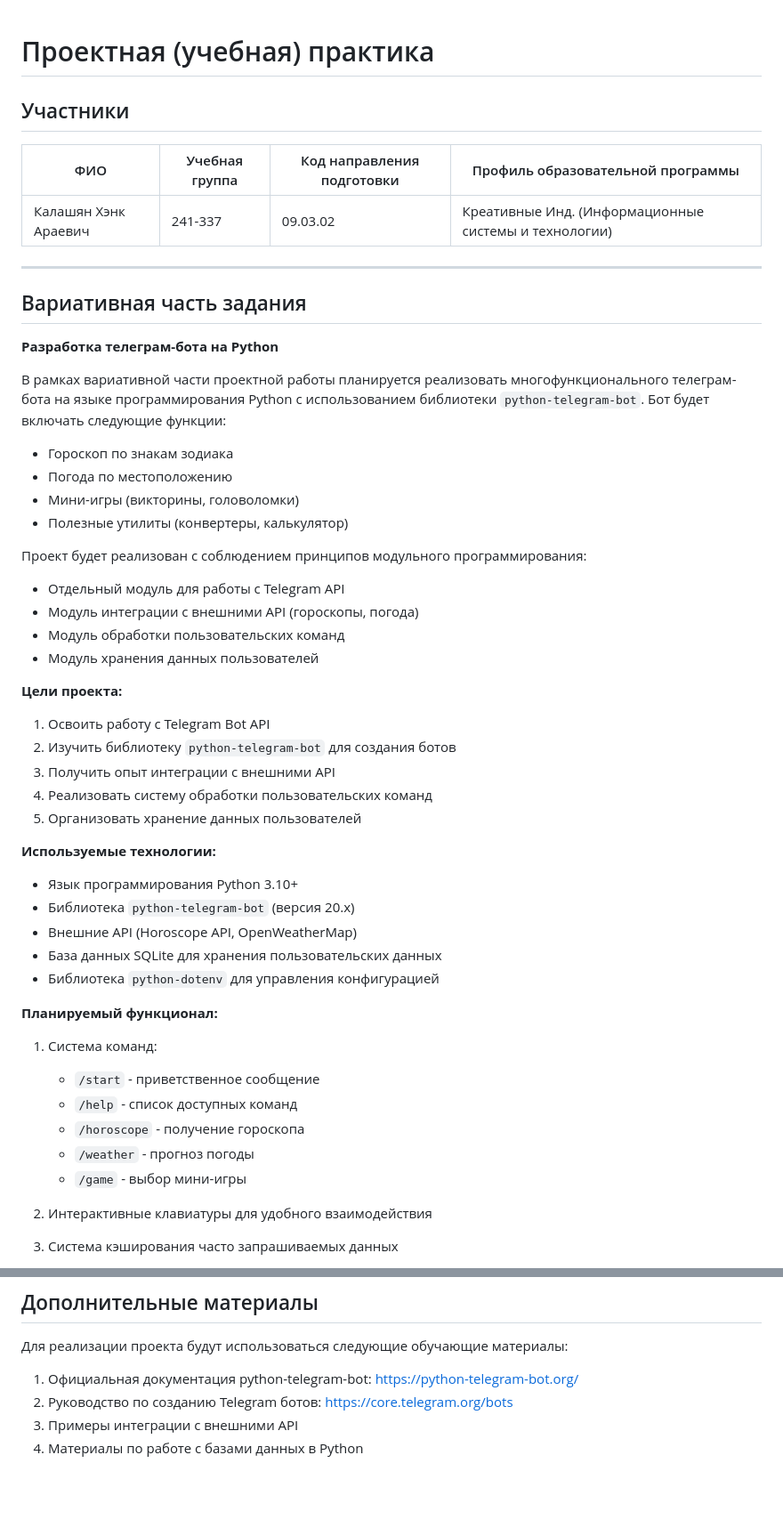
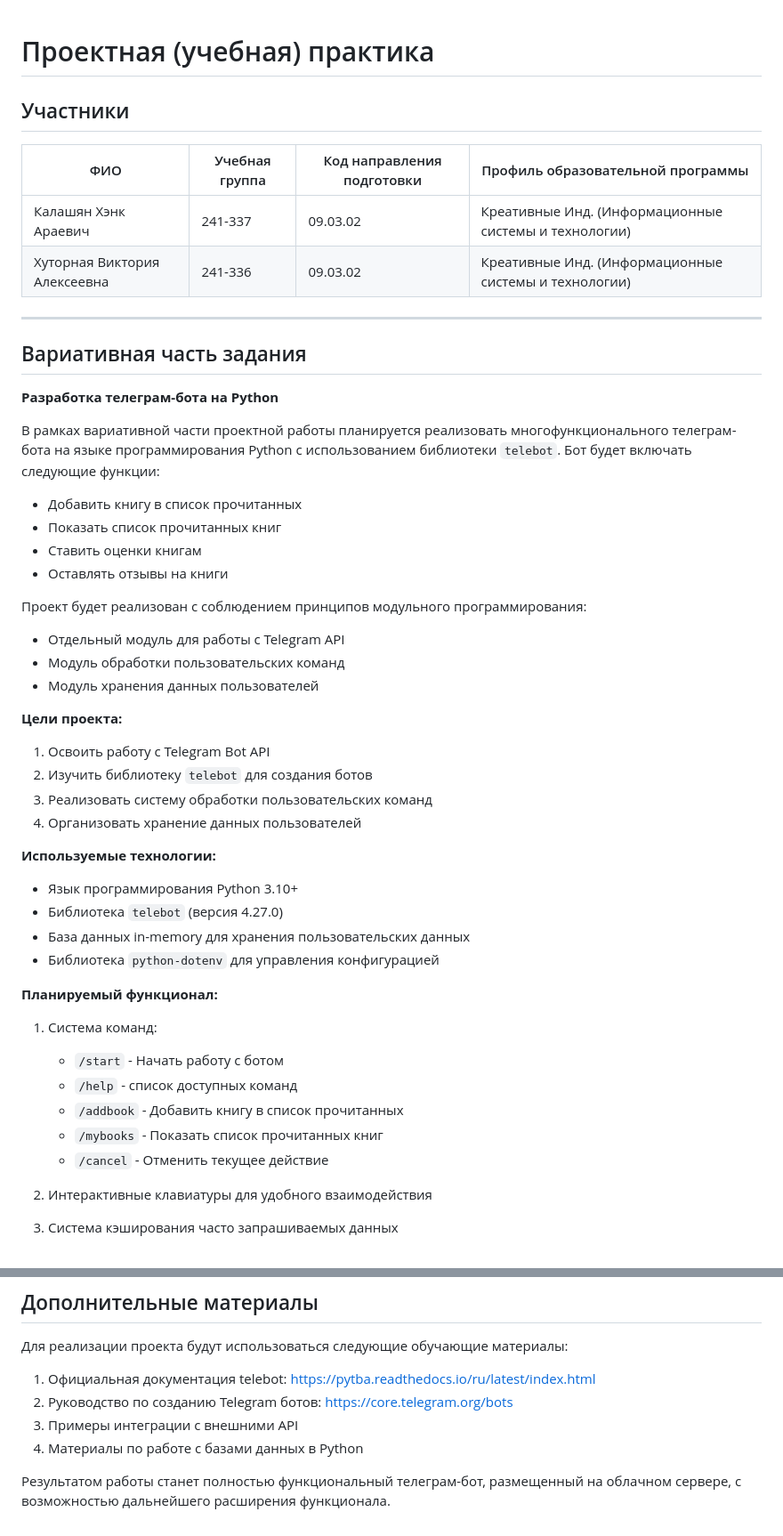
Before and after one commit to hank4354/practice-2025-1, a Markdown page: docs/readme.md, 2 parts joined by grey strips. Shown: that part at 89% size. Drawn GitHub-style; blank space fills up the shorter version.

Commit message:
уже почти завершаю работу

```diff
--- a/docs/readme.md
+++ b/docs/readme.md
@@ -1,12 +1,11 @@
-
-
 # Проектная (учебная) практика
 
 ## Участники
 
 | ФИО                         | Учебная группа | Код направления подготовки | Профиль образовательной программы                          |
 |----------------------------|----------------|-----------------------------|-------------------------------------------------------------|
-| Калашян Хэнк Араевич | 241-337        | 09.03.02                    | Креативные Инд. (Информационные системы и технологии)       |
+| Калашян Хэнк Араевич       | 241-337        | 09.03.02                    | Креативные Инд. (Информационные системы и технологии)       |
+| Хуторная Виктория Алексеевна | 241-336        | 09.03.02                    | Креативные Инд. (Информационные системы и технологии)       |
 
 ---
 
@@ -14,39 +13,36 @@
 
 **Разработка телеграм-бота на Python**
 
-В рамках вариативной части проектной работы планируется реализовать многофункционального телеграм-бота на языке программирования Python с использованием библиотеки `python-telegram-bot`. Бот будет включать следующие функции:
-- Гороскоп по знакам зодиака
-- Погода по местоположению
-- Мини-игры (викторины, головоломки)
-- Полезные утилиты (конвертеры, калькулятор)
+В рамках вариативной части проектной работы планируется реализовать многофункционального телеграм-бота на языке программирования Python с использованием библиотеки `telebot`. Бот будет включать следующие функции:
+- Добавить книгу в список прочитанных
+- Показать список прочитанных книг
+- Ставить оценки книгам
+- Оставлять отзывы на книги
 
 Проект будет реализован с соблюдением принципов модульного программирования:
 - Отдельный модуль для работы с Telegram API
-- Модуль интеграции с внешними API (гороскопы, погода)
 - Модуль обработки пользовательских команд
 - Модуль хранения данных пользователей
 
 **Цели проекта:**
 1. Освоить работу с Telegram Bot API
-2. Изучить библиотеку `python-telegram-bot` для создания ботов
-3. Получить опыт интеграции с внешними API
-4. Реализовать систему обработки пользовательских команд
-5. Организовать хранение данных пользователей
+2. Изучить библиотеку `telebot` для создания ботов
+3. Реализовать систему обработки пользовательских команд
+4. Организовать хранение данных пользователей
 
 **Используемые технологии:**
 - Язык программирования Python 3.10+
-- Библиотека `python-telegram-bot` (версия 20.x)
-- Внешние API (Horoscope API, OpenWeatherMap)
-- База данных SQLite для хранения пользовательских данных
+- Библиотека `telebot` (версия 4.27.0)
+- База данных in-memory для хранения пользовательских данных
 - Библиотека `python-dotenv` для управления конфигурацией
 
 **Планируемый функционал:**
 1. Система команд:
-   - `/start` - приветственное сообщение
+   - `/start` - Начать работу с ботом
    - `/help` - список доступных команд
-   - `/horoscope` - получение гороскопа
-   - `/weather` - прогноз погоды
-   - `/game` - выбор мини-игры
+   - `/addbook` - Добавить книгу в список прочитанных
+   - `/mybooks` - Показать список прочитанных книг
+   - `/cancel` - Отменить текущее действие
 
 2. Интерактивные клавиатуры для удобного взаимодействия
 
@@ -81,7 +77,9 @@
 ## Дополнительные материалы
 
 Для реализации проекта будут использоваться следующие обучающие материалы:
-1. Официальная документация python-telegram-bot: https://python-telegram-bot.org/
+1. Официальная документация telebot: https://pytba.readthedocs.io/ru/latest/index.html
 2. Руководство по созданию Telegram ботов: https://core.telegram.org/bots
 3. Примеры интеграции с внешними API
 4. Материалы по работе с базами данных в Python
+
+Результатом работы станет полностью функциональный телеграм-бот, размещенный на облачном сервере, с возможностью дальнейшего расширения функционала.
```
Also changed, not shown: docs/guide.md (+505 -0 lines).
